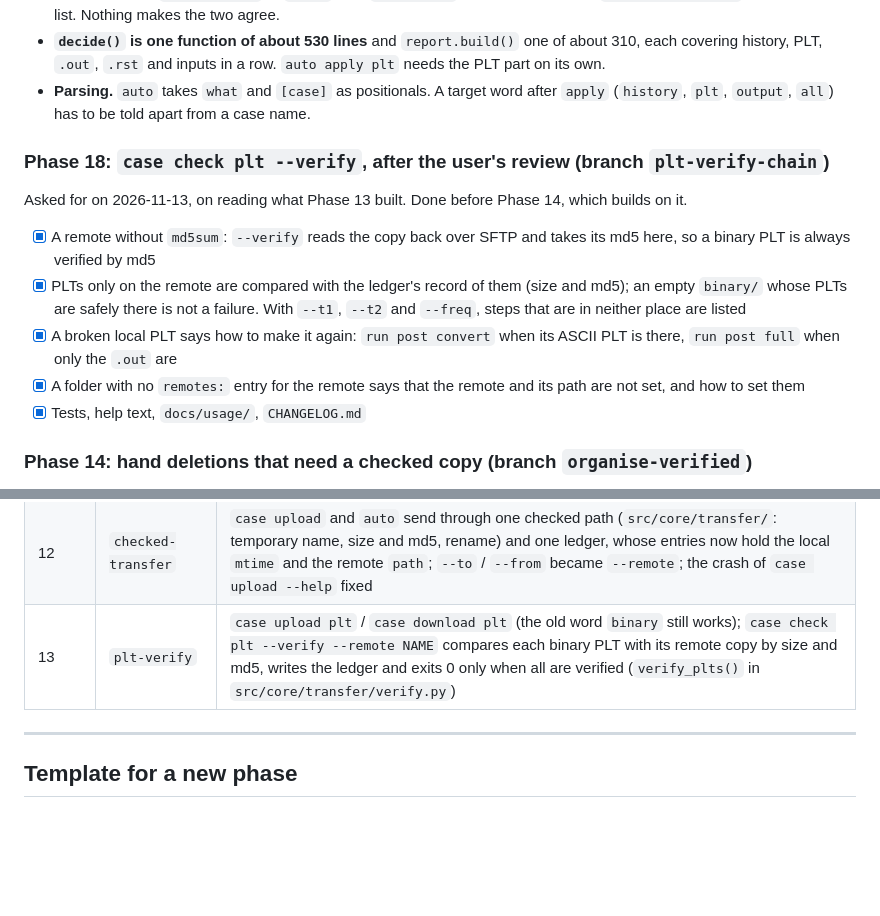
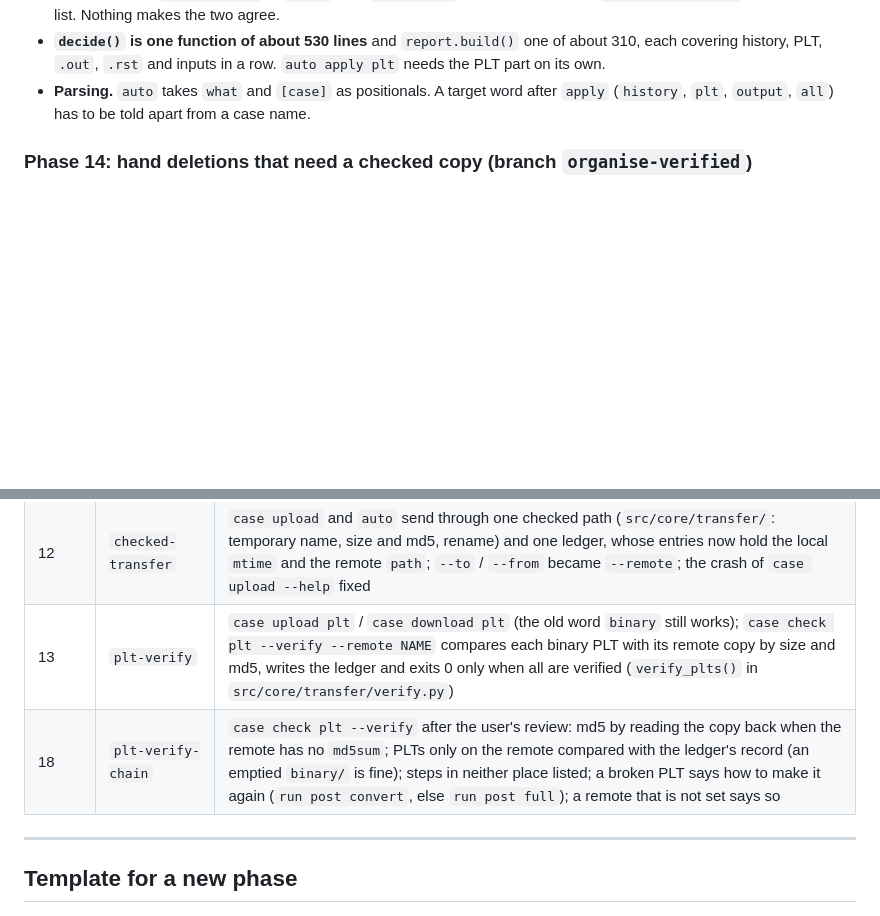
Before and after one commit to arunperiyal/flexflow_analyzer, a Markdown page: docs/development/PLAN.md, 2 parts joined by grey strips. GitHub-like rendering; blank space fills up the shorter version.

Commit message:
plan: phase 18 done

```diff
--- a/docs/development/PLAN.md
+++ b/docs/development/PLAN.md
@@ -191,23 +191,6 @@ What the code check found (why 12, 14 and 15 are needed):
 - **Parsing.** `auto` takes `what` and `[case]` as positionals. A target word
   after `apply` (`history`, `plt`, `output`, `all`) has to be told apart from
   a case name.
-
-### Phase 18: `case check plt --verify`, after the user's review (branch `plt-verify-chain`)
-
-Asked for on 2026-11-13, on reading what Phase 13 built. Done before Phase
-14, which builds on it.
-
-- [x] A remote without `md5sum`: `--verify` reads the copy back over SFTP and
-      takes its md5 here, so a binary PLT is always verified by md5
-- [x] PLTs only on the remote are compared with the ledger's record of them
-      (size and md5); an empty `binary/` whose PLTs are safely there is not
-      a failure. With `--t1`, `--t2` and `--freq`, steps that are in neither
-      place are listed
-- [x] A broken local PLT says how to make it again: `run post convert` when
-      its ASCII PLT is there, `run post full` when only the `.out` are
-- [x] A folder with no `remotes:` entry for the remote says that the remote
-      and its path are not set, and how to set them
-- [x] Tests, help text, `docs/usage/`, `CHANGELOG.md`
 
 ### Phase 14: hand deletions that need a checked copy (branch `organise-verified`)
 
@@ -334,6 +317,7 @@ As noted on 2026-11-11; may be out of date.
 | 5 | `web-render-tests` | The two failing render tests: the route they fetched was removed on purpose in `70d5224`; the tests now go through `save` and `render-file/<token>` |
 | 12 | `checked-transfer` | `case upload` and `auto` send through one checked path (`src/core/transfer/`: temporary name, size and md5, rename) and one ledger, whose entries now hold the local `mtime` and the remote `path`; `--to` / `--from` became `--remote`; the crash of `case upload --help` fixed |
 | 13 | `plt-verify` | `case upload plt` / `case download plt` (the old word `binary` still works); `case check plt --verify --remote NAME` compares each binary PLT with its remote copy by size and md5, writes the ledger and exits 0 only when all are verified (`verify_plts()` in `src/core/transfer/verify.py`) |
+| 18 | `plt-verify-chain` | `case check plt --verify` after the user's review: md5 by reading the copy back when the remote has no `md5sum`; PLTs only on the remote compared with the ledger's record (an emptied `binary/` is fine); steps in neither place listed; a broken PLT says how to make it again (`run post convert`, else `run post full`); a remote that is not set says so |
 
 ---
 
```
Also changed, not shown: other parts of docs/development/PLAN.md (+1 -1 lines).
